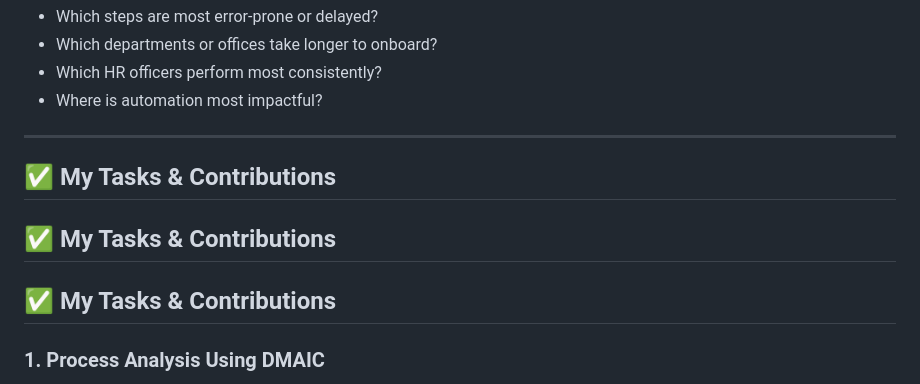
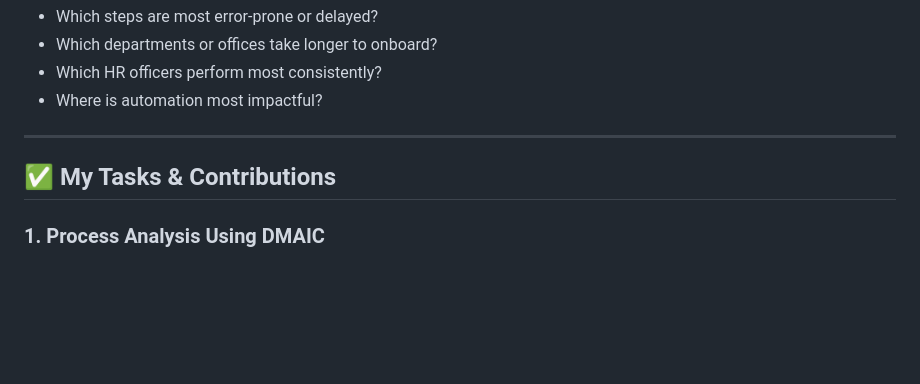
Before and after one commit to blackWcode/Reducing-Employee-Onboarding-Time-with-UiPath-Lean-Six-Sigma, a Markdown page: README.md, the part around the change. Rendered like a GitHub page; blank space fills up the shorter version.

```diff
--- a/README.md
+++ b/README.md
@@ -96,10 +96,6 @@ This project simulates a complex HR onboarding process for a growing tech compan
 
 ## ✅ My Tasks & Contributions
 
-## ✅ My Tasks & Contributions
-
-## ✅ My Tasks & Contributions
-
 ### 1. Process Analysis Using DMAIC
 - Defined key pain points using Lean Six Sigma
 - Measured delays and cycle times
```
